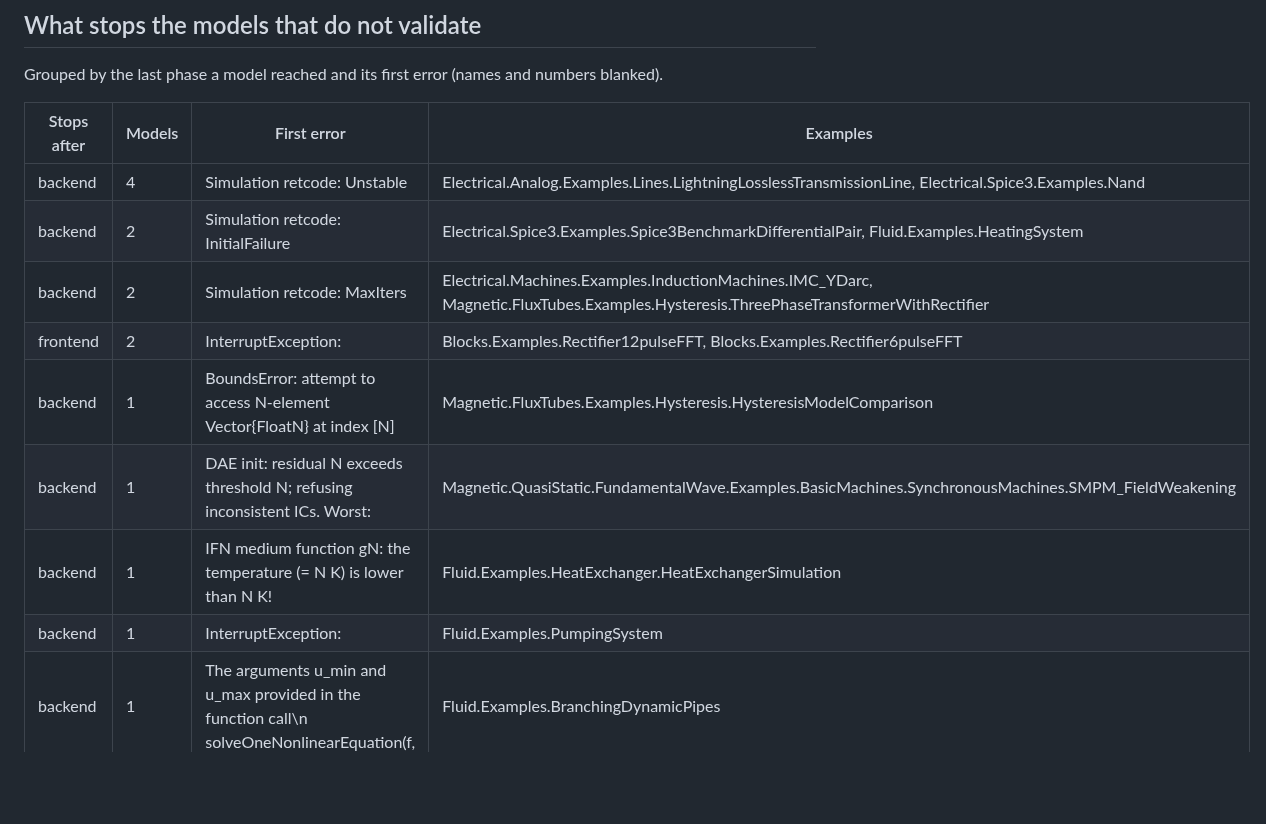
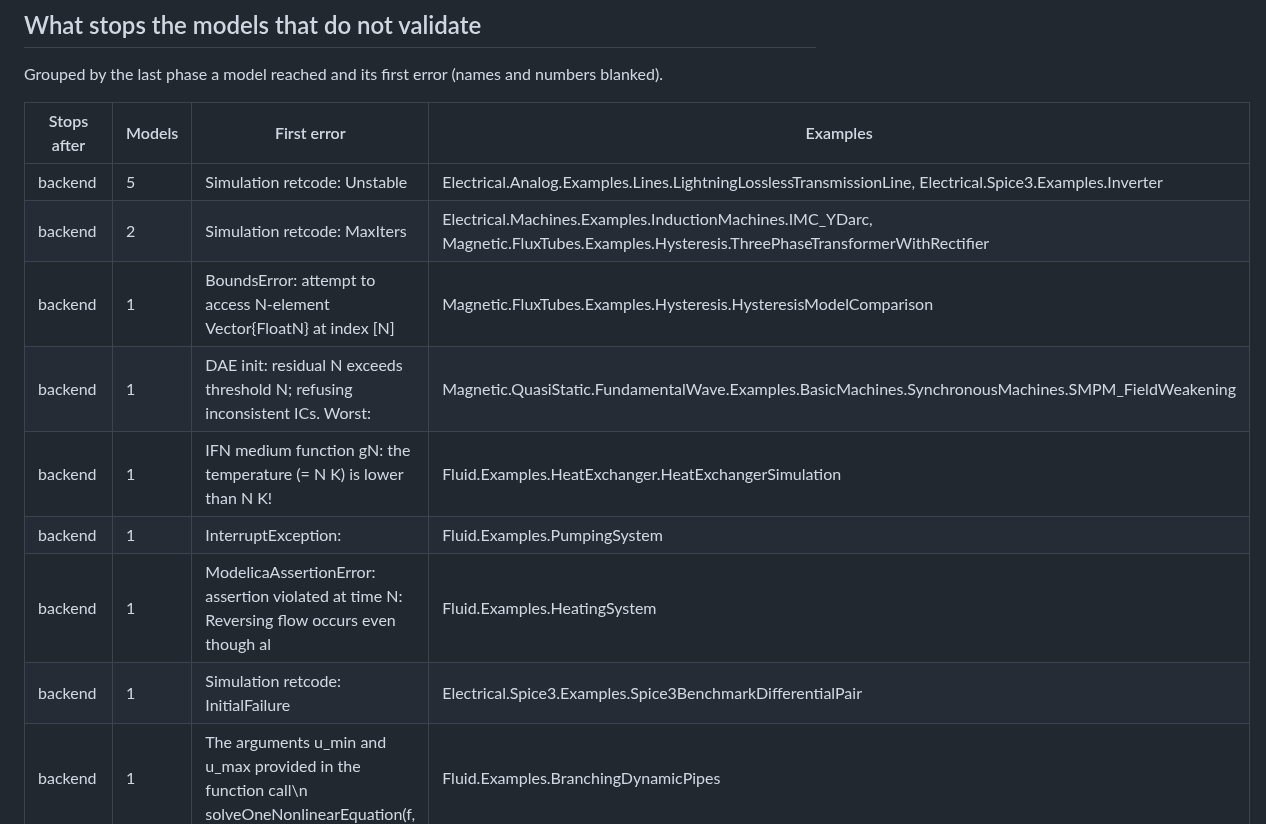
Before and after one commit to OpenModelica/OMLibraryTesting.jl, a Markdown page: docs/COVERAGE_4.1.0.md, the part around one of its changes. Rendered like a GitHub page; blank space fills up the shorter version.

```diff
--- a/docs/COVERAGE_4.1.0.md
+++ b/docs/COVERAGE_4.1.0.md
@@ -54,14 +54,14 @@ Grouped by the last phase a model reached and its first error (names and numbers
 
 | Stops after | Models | First error | Examples |
 |---|---|---|---|
-| backend | 4 | Simulation retcode: Unstable | Electrical.Analog.Examples.Lines.LightningLosslessTransmissionLine, Electrical.Spice3.Examples.Nand |
-| backend | 2 | Simulation retcode: InitialFailure | Electrical.Spice3.Examples.Spice3BenchmarkDifferentialPair, Fluid.Examples.HeatingSystem |
+| backend | 5 | Simulation retcode: Unstable | Electrical.Analog.Examples.Lines.LightningLosslessTransmissionLine, Electrical.Spice3.Examples.Inverter |
 | backend | 2 | Simulation retcode: MaxIters | Electrical.Machines.Examples.InductionMachines.IMC_YDarc, Magnetic.FluxTubes.Examples.Hysteresis.ThreePhaseTransformerWithRectifier |
-| frontend | 2 | InterruptException: | Blocks.Examples.Rectifier12pulseFFT, Blocks.Examples.Rectifier6pulseFFT |
 | backend | 1 | BoundsError: attempt to access N-element Vector{FloatN} at index [N] | Magnetic.FluxTubes.Examples.Hysteresis.HysteresisModelComparison |
 | backend | 1 | DAE init: residual N exceeds threshold N; refusing inconsistent ICs. Worst: | Magnetic.QuasiStatic.FundamentalWave.Examples.BasicMachines.SynchronousMachines.SMPM_FieldWeakening |
 | backend | 1 | IFN medium function gN: the temperature (= N K) is lower than N K! | Fluid.Examples.HeatExchanger.HeatExchangerSimulation |
 | backend | 1 | InterruptException: | Fluid.Examples.PumpingSystem |
+| backend | 1 | ModelicaAssertionError: assertion violated at time N: Reversing flow occurs even though al | Fluid.Examples.HeatingSystem |
+| backend | 1 | Simulation retcode: InitialFailure | Electrical.Spice3.Examples.Spice3BenchmarkDifferentialPair |
 | backend | 1 | The arguments u_min and u_max provided in the function call\n solveOneNonlinearEquation(f, | Fluid.Examples.BranchingDynamicPipes |
 | backend | 1 | UnsupportedLowering: fixed start values or initial equations that the initialization canno | Mechanics.MultiBody.Examples.Loops.EngineV6 |
 | backend | 1 | UnsupportedLowering: symbolic initialization initial-equation rows not finite at the entry | Mechanics.MultiBody.Examples.Loops.PlanarLoops_analytic |
```
Also changed, not shown: other parts of docs/COVERAGE_4.1.0.md (+7 -7 lines), README.md (+1 -1 lines).
